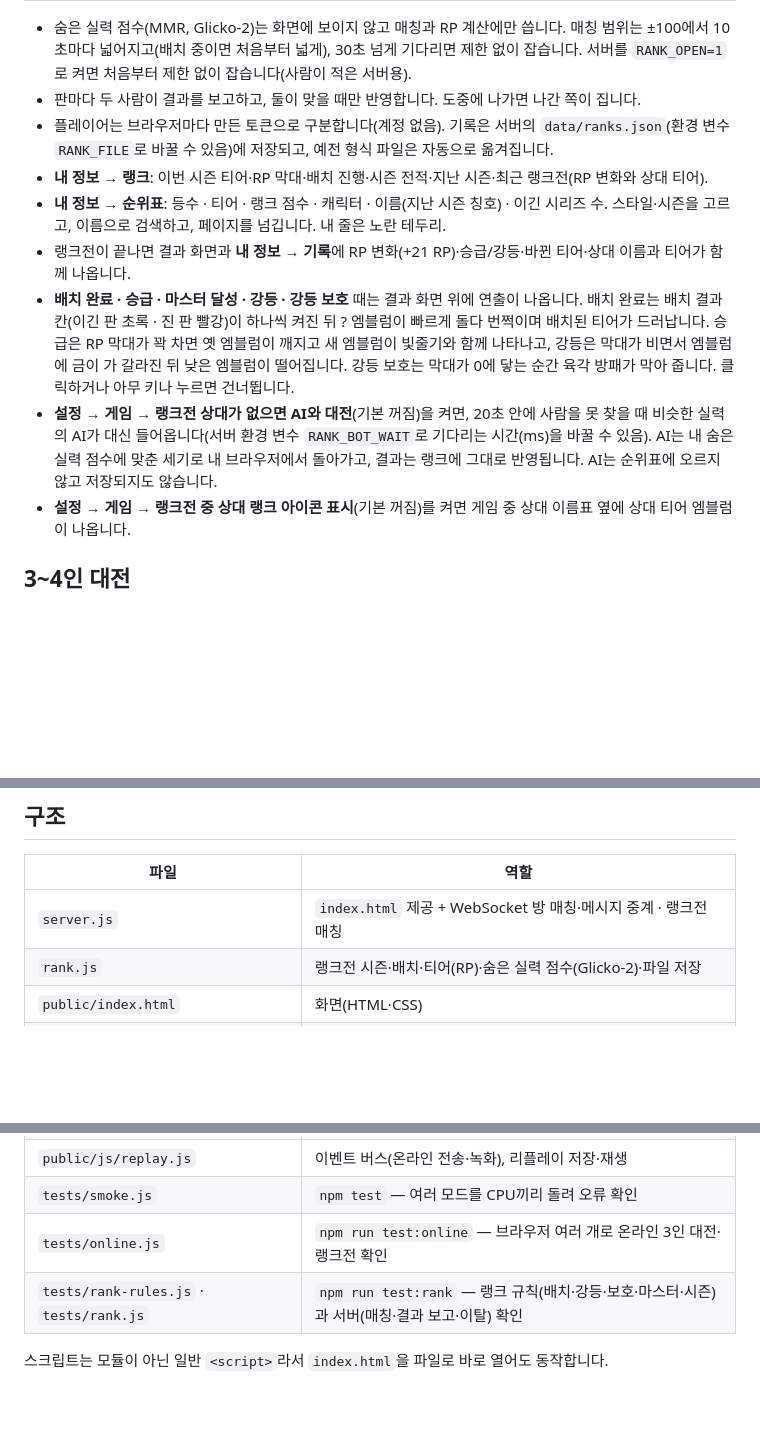
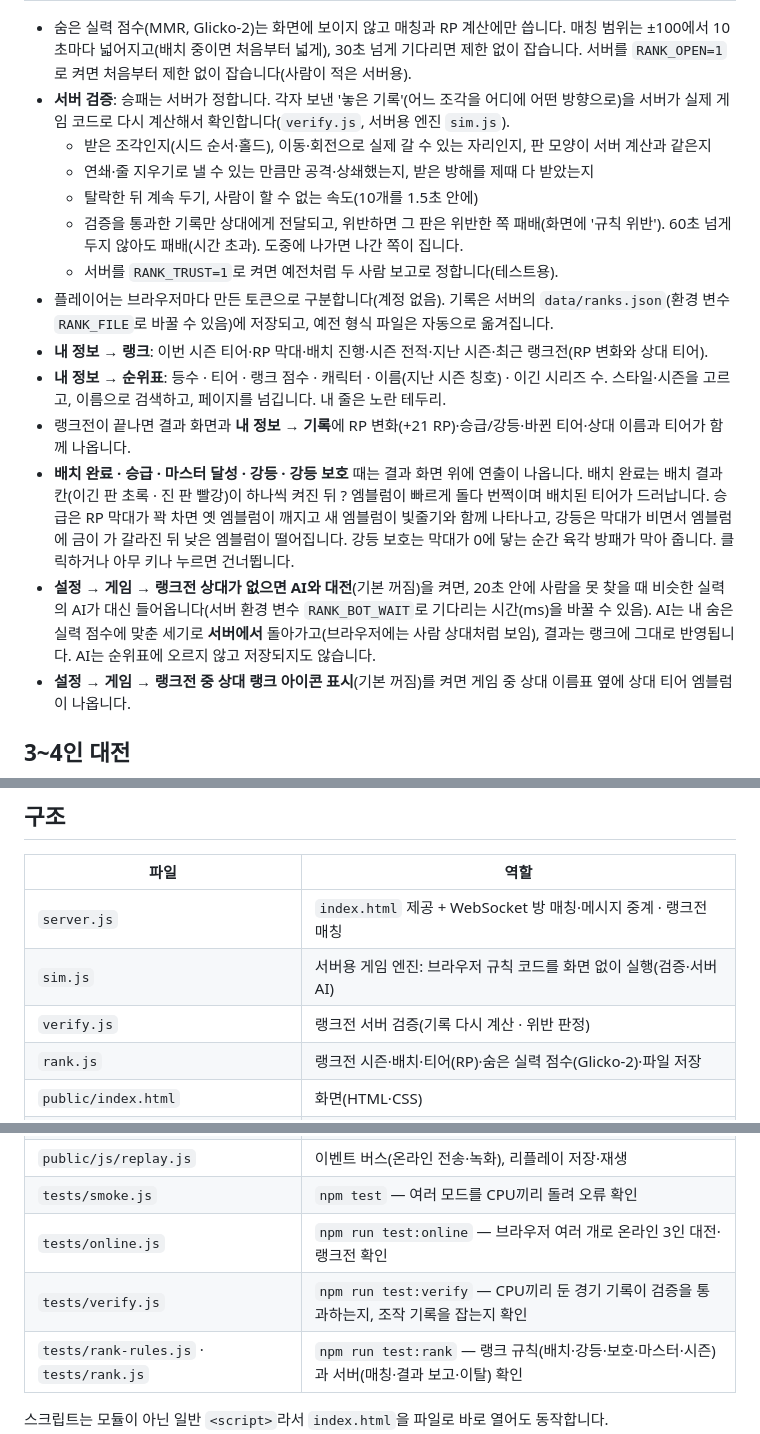
Before and after one commit to zlero7/puopuo, a Markdown page: README.md, 3 parts joined by grey strips. Rendered like a GitHub page; blank space fills up the shorter version.

Commit message:
README: 랭크전 서버 검증·서버 AI 설명 추가
Claude-Session: https://claude.ai/code/session_01BpEoT5hGvA36WJdbpSd1D1

```diff
--- a/README.md
+++ b/README.md
@@ -165,13 +165,18 @@ AI 대전·대전 화면 위쪽 **규칙**에서 통상/피버/빅뱅/스왑/파
 | 순위표 | **플래티넘 1 이상**만. 시즌마다 저장되어 지난 시즌 순위표도 볼 수 있음 |
 
 - 숨은 실력 점수(MMR, Glicko-2)는 화면에 보이지 않고 매칭과 RP 계산에만 씁니다. 매칭 범위는 ±100에서 10초마다 넓어지고(배치 중이면 처음부터 넓게), 30초 넘게 기다리면 제한 없이 잡습니다. 서버를 `RANK_OPEN=1`로 켜면 처음부터 제한 없이 잡습니다(사람이 적은 서버용).
-- 판마다 두 사람이 결과를 보고하고, 둘이 맞을 때만 반영합니다. 도중에 나가면 나간 쪽이 집니다.
+- **서버 검증**: 승패는 서버가 정합니다. 각자 보낸 '놓은 기록'(어느 조각을 어디에 어떤 방향으로)을 서버가 실제 게임 코드로 다시 계산해서 확인합니다(`verify.js`, 서버용 엔진 `sim.js`).
+  - 받은 조각인지(시드 순서·홀드), 이동·회전으로 실제 갈 수 있는 자리인지, 판 모양이 서버 계산과 같은지
+  - 연쇄·줄 지우기로 낼 수 있는 만큼만 공격·상쇄했는지, 받은 방해를 제때 다 받았는지
+  - 탈락한 뒤 계속 두기, 사람이 할 수 없는 속도(10개를 1.5초 안에)
+  - 검증을 통과한 기록만 상대에게 전달되고, 위반하면 그 판은 위반한 쪽 패배(화면에 '규칙 위반'). 60초 넘게 두지 않아도 패배(시간 초과). 도중에 나가면 나간 쪽이 집니다.
+  - 서버를 `RANK_TRUST=1`로 켜면 예전처럼 두 사람 보고로 정합니다(테스트용).
 - 플레이어는 브라우저마다 만든 토큰으로 구분합니다(계정 없음). 기록은 서버의 `data/ranks.json`(환경 변수 `RANK_FILE`로 바꿀 수 있음)에 저장되고, 예전 형식 파일은 자동으로 옮겨집니다.
 - **내 정보 → 랭크**: 이번 시즌 티어·RP 막대·배치 진행·시즌 전적·지난 시즌·최근 랭크전(RP 변화와 상대 티어).
 - **내 정보 → 순위표**: 등수 · 티어 · 랭크 점수 · 캐릭터 · 이름(지난 시즌 칭호) · 이긴 시리즈 수. 스타일·시즌을 고르고, 이름으로 검색하고, 페이지를 넘깁니다. 내 줄은 노란 테두리.
 - 랭크전이 끝나면 결과 화면과 **내 정보 → 기록**에 RP 변화(+21 RP)·승급/강등·바뀐 티어·상대 이름과 티어가 함께 나옵니다.
 - **배치 완료 · 승급 · 마스터 달성 · 강등 · 강등 보호** 때는 결과 화면 위에 연출이 나옵니다. 배치 완료는 배치 결과 칸(이긴 판 초록 · 진 판 빨강)이 하나씩 켜진 뒤 ? 엠블럼이 빠르게 돌다 번쩍이며 배치된 티어가 드러납니다. 승급은 RP 막대가 꽉 차면 옛 엠블럼이 깨지고 새 엠블럼이 빛줄기와 함께 나타나고, 강등은 막대가 비면서 엠블럼에 금이 가 갈라진 뒤 낮은 엠블럼이 떨어집니다. 강등 보호는 막대가 0에 닿는 순간 육각 방패가 막아 줍니다. 클릭하거나 아무 키나 누르면 건너뜁니다.
-- **설정 → 게임 → 랭크전 상대가 없으면 AI와 대전**(기본 꺼짐)을 켜면, 20초 안에 사람을 못 찾을 때 비슷한 실력의 AI가 대신 들어옵니다(서버 환경 변수 `RANK_BOT_WAIT`로 기다리는 시간(ms)을 바꿀 수 있음). AI는 내 숨은 실력 점수에 맞춘 세기로 내 브라우저에서 돌아가고, 결과는 랭크에 그대로 반영됩니다. AI는 순위표에 오르지 않고 저장되지도 않습니다.
+- **설정 → 게임 → 랭크전 상대가 없으면 AI와 대전**(기본 꺼짐)을 켜면, 20초 안에 사람을 못 찾을 때 비슷한 실력의 AI가 대신 들어옵니다(서버 환경 변수 `RANK_BOT_WAIT`로 기다리는 시간(ms)을 바꿀 수 있음). AI는 내 숨은 실력 점수에 맞춘 세기로 **서버에서** 돌아가고(브라우저에는 사람 상대처럼 보임), 결과는 랭크에 그대로 반영됩니다. AI는 순위표에 오르지 않고 저장되지도 않습니다.
 - **설정 → 게임 → 랭크전 중 상대 랭크 아이콘 표시**(기본 꺼짐)를 켜면 게임 중 상대 이름표 옆에 상대 티어 엠블럼이 나옵니다.
 
 ## 3~4인 대전
@@ -217,6 +222,8 @@ Esc(모바일은 Ⅱ 버튼)를 누르면 연습·AI 대전은 일시정지되
 | 파일 | 역할 |
 |---|---|
 | `server.js` | `index.html` 제공 + WebSocket 방 매칭·메시지 중계 · 랭크전 매칭 |
+| `sim.js` | 서버용 게임 엔진: 브라우저 규칙 코드를 화면 없이 실행(검증·서버 AI) |
+| `verify.js` | 랭크전 서버 검증(기록 다시 계산 · 위반 판정) |
 | `rank.js` | 랭크전 시즌·배치·티어(RP)·숨은 실력 점수(Glicko-2)·파일 저장 |
 | `public/index.html` | 화면(HTML·CSS) |
 | `public/js/core.js` | 상수, 그리기 도우미, 사운드, 조각 순서 |
@@ -239,6 +246,7 @@ Esc(모바일은 Ⅱ 버튼)를 누르면 연습·AI 대전은 일시정지되
 | `public/js/replay.js` | 이벤트 버스(온라인 전송·녹화), 리플레이 저장·재생 |
 | `tests/smoke.js` | `npm test` — 여러 모드를 CPU끼리 돌려 오류 확인 |
 | `tests/online.js` | `npm run test:online` — 브라우저 여러 개로 온라인 3인 대전·랭크전 확인 |
+| `tests/verify.js` | `npm run test:verify` — CPU끼리 둔 경기 기록이 검증을 통과하는지, 조작 기록을 잡는지 확인 |
 | `tests/rank-rules.js` · `tests/rank.js` | `npm run test:rank` — 랭크 규칙(배치·강등·보호·마스터·시즌)과 서버(매칭·결과 보고·이탈) 확인 |
 
 스크립트는 모듈이 아닌 일반 `<script>`라서 `index.html`을 파일로 바로 열어도 동작합니다.
```
